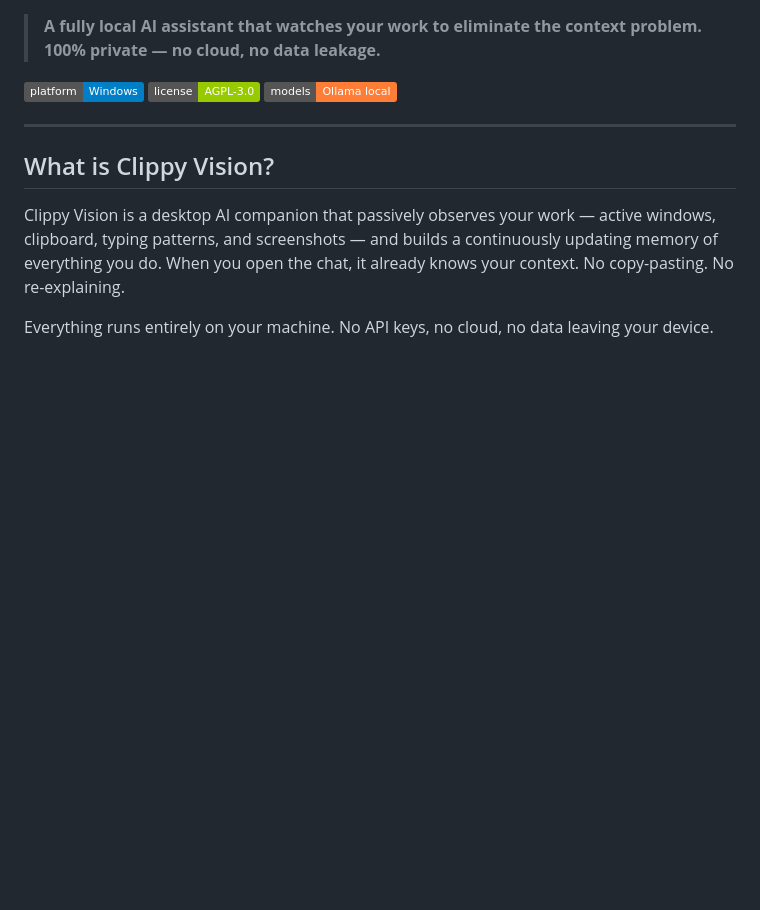
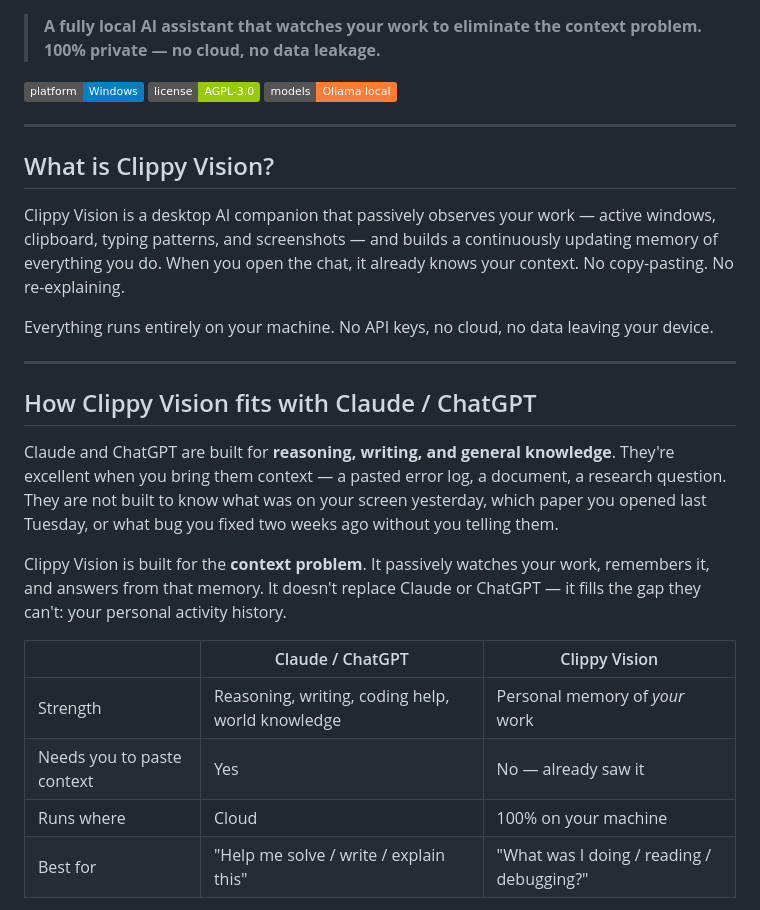
Before and after one commit to ABarpanda/clippy-vision, a Markdown page: README.md, the part around one of its changes. Rendered like a GitHub page; badges without logos; blank space fills up the shorter version.

```diff
--- a/README.md
+++ b/README.md
@@ -13,3 +13,19 @@
 Clippy Vision is a desktop AI companion that passively observes your work — active windows, clipboard, typing patterns, and screenshots — and builds a continuously updating memory of everything you do. When you open the chat, it already knows your context. No copy-pasting. No re-explaining.
 
 Everything runs entirely on your machine. No API keys, no cloud, no data leaving your device.
+
+---
+
+## How Clippy Vision fits with Claude / ChatGPT
+
+Claude and ChatGPT are built for **reasoning, writing, and general knowledge**. They're excellent when you bring them context — a pasted error log, a document, a research question. They are not built to know what was on your screen yesterday, which paper you opened last Tuesday, or what bug you fixed two weeks ago without you telling them.
+
+Clippy Vision is built for the **context problem**. It passively watches your work, remembers it, and answers from that memory. It doesn't replace Claude or ChatGPT — it fills the gap they can't: your personal activity history.
+
+| | Claude / ChatGPT | Clippy Vision |
+|--|--|--|
+| Strength | Reasoning, writing, coding help, world knowledge | Personal memory of *your* work |
+| Needs you to paste context | Yes | No — already saw it |
+| Runs where | Cloud | 100% on your machine |
+| Best for | "Help me solve / write / explain this" | "What was I doing / reading / debugging?" |
+
```
Also changed, not shown: other parts of README.md (+13 -0 lines).
